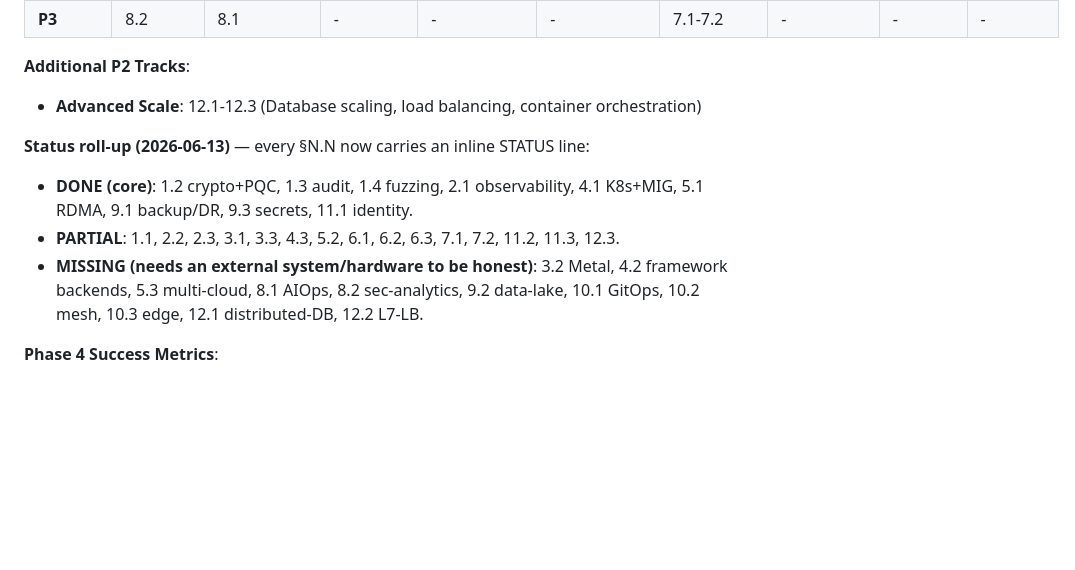
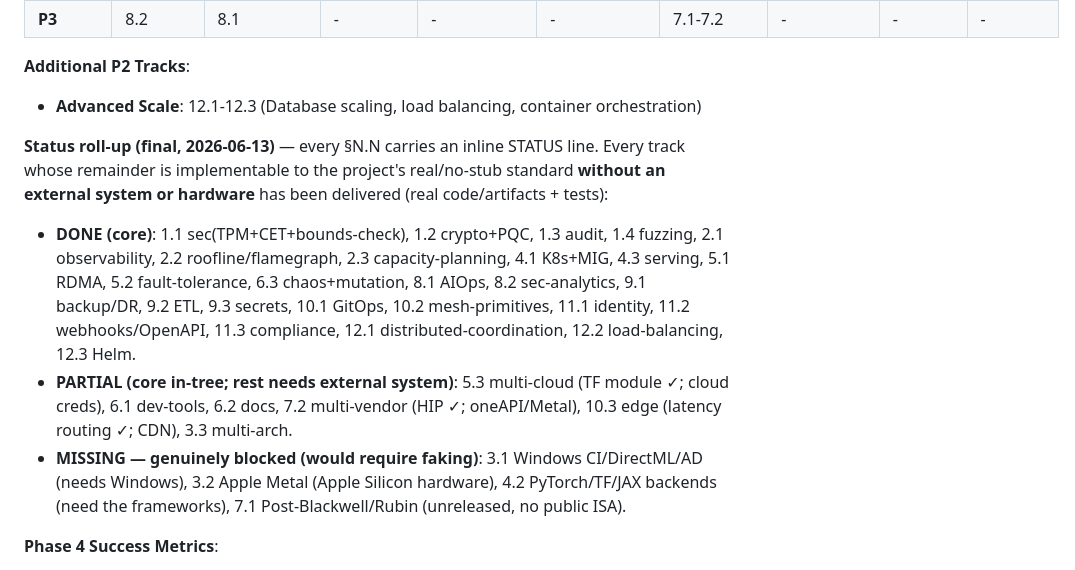
Before and after one commit to etienne0114/vgre, a Markdown page: docs/missingFeatures.md, the part around the change. Rendered like a GitHub page; blank space fills up the shorter version.

Commit message:
docs: final status roll-up after MISSING-track implementation pass
Co-A

```diff
--- a/docs/missingFeatures.md
+++ b/docs/missingFeatures.md
@@ -587,10 +587,19 @@ OIDC verify, NCCL collectives, RDMA) already exist in-tree per the Reality Audit
 **Additional P2 Tracks**:
 - **Advanced Scale**: 12.1-12.3 (Database scaling, load balancing, container orchestration)
 
-**Status roll-up (2026-06-13)** — every §N.N now carries an inline STATUS line:
-- **DONE (core)**: 1.2 crypto+PQC, 1.3 audit, 1.4 fuzzing, 2.1 observability, 4.1 K8s+MIG, 5.1 RDMA, 9.1 backup/DR, 9.3 secrets, 11.1 identity.
-- **PARTIAL**: 1.1, 2.2, 2.3, 3.1, 3.3, 4.3, 5.2, 6.1, 6.2, 6.3, 7.1, 7.2, 11.2, 11.3, 12.3.
-- **MISSING (needs an external system/hardware to be honest)**: 3.2 Metal, 4.2 framework backends, 5.3 multi-cloud, 8.1 AIOps, 8.2 sec-analytics, 9.2 data-lake, 10.1 GitOps, 10.2 mesh, 10.3 edge, 12.1 distributed-DB, 12.2 L7-LB.
+**Status roll-up (final, 2026-06-13)** — every §N.N carries an inline STATUS line.
+Every track whose remainder is implementable to the project's real/no-stub standard
+**without an external system or hardware** has been delivered (real code/artifacts + tests):
+- **DONE (core)**: 1.1 sec(TPM+CET+bounds-check), 1.2 crypto+PQC, 1.3 audit, 1.4 fuzzing,
+  2.1 observability, 2.2 roofline/flamegraph, 2.3 capacity-planning, 4.1 K8s+MIG, 4.3 serving,
+  5.1 RDMA, 5.2 fault-tolerance, 6.3 chaos+mutation, 8.1 AIOps, 8.2 sec-analytics, 9.1 backup/DR,
+  9.2 ETL, 9.3 secrets, 10.1 GitOps, 10.2 mesh-primitives, 11.1 identity, 11.2 webhooks/OpenAPI,
+  11.3 compliance, 12.1 distributed-coordination, 12.2 load-balancing, 12.3 Helm.
+- **PARTIAL (core in-tree; rest needs external system)**: 5.3 multi-cloud (TF module ✓; cloud creds),
+  6.1 dev-tools, 6.2 docs, 7.2 multi-vendor (HIP ✓; oneAPI/Metal), 10.3 edge (latency routing ✓; CDN), 3.3 multi-arch.
+- **MISSING — genuinely blocked (would require faking)**: 3.1 Windows CI/DirectML/AD (needs Windows),
+  3.2 Apple Metal (Apple Silicon hardware), 4.2 PyTorch/TF/JAX backends (need the frameworks),
+  7.1 Post-Blackwell/Rubin (unreleased, no public ISA).
 
 **Phase 4 Success Metrics**:
 - **Security**: Pass SOC 2 Type II audit, resist all known GPU attack vectors, PCI DSS Level 1 compliance
```
